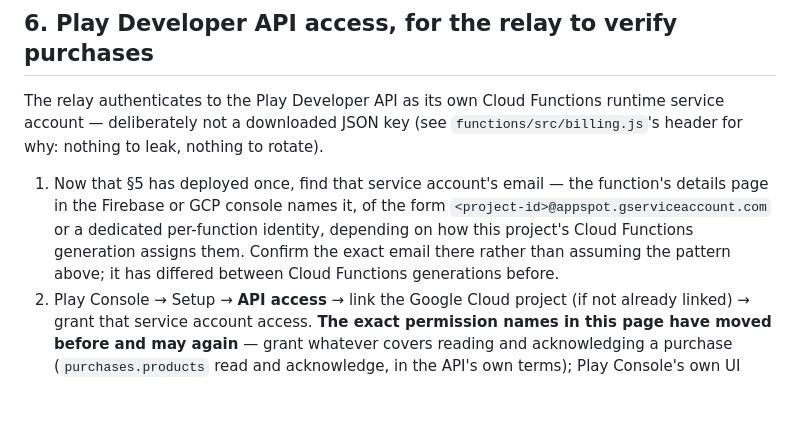
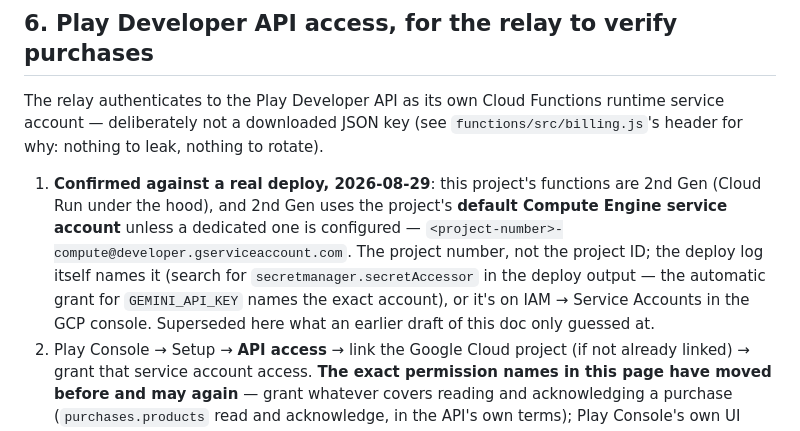
Before and after one commit to zandaulion/omaha, a Markdown page: docs/17_AI_RELAY_DEPLOYMENT.md, the part around the change. Rendered like a GitHub page; blank space fills up the shorter version.

Commit message:
docs(17): confirm the relay's service account identity from a real deploy
Replaces a guess with a fact. §6 previously hedged between the 1st-gen
appspot.gserviceaccount.com pattern and "a dedicated per-function
identity, depending on generation" -- the user's actual deploy log
settled it: this project's functions are 2nd Gen, and 2nd Gen uses the
project's default Compute Engine service account,
<project-number>-compute@developer.gserviceaccount.com, confirmed by the
automatic GEMINI_API_KEY secretAccessor grant naming it directly in the
deploy output.

Co-Authored-By: Claude Opus 5 <noreply@anthropic.com>
Claude-Session: https://claude.ai/code/session_01HLjQxma5otZbZ5o7eFt7s6

```diff
--- a/docs/17_AI_RELAY_DEPLOYMENT.md
+++ b/docs/17_AI_RELAY_DEPLOYMENT.md
@@ -137,12 +137,15 @@ runtime service account — deliberately not a downloaded JSON key (see
 `functions/src/billing.js`'s header for why: nothing to leak, nothing to
 rotate).
 
-1. Now that §5 has deployed once, find that service account's email — the
-   function's details page in the Firebase or GCP console names it, of the
-   form `<project-id>@appspot.gserviceaccount.com` or a dedicated per-function
-   identity, depending on how this project's Cloud Functions generation
-   assigns them. Confirm the exact email there rather than assuming the
-   pattern above; it has differed between Cloud Functions generations before.
+1. **Confirmed against a real deploy, 2026-08-29**: this project's functions
+   are 2nd Gen (Cloud Run under the hood), and 2nd Gen uses the project's
+   **default Compute Engine service account** unless a dedicated one is
+   configured — `<project-number>-compute@developer.gserviceaccount.com`.
+   The project number, not the project ID; the deploy log itself names it
+   (search for `secretmanager.secretAccessor` in the deploy output — the
+   automatic grant for `GEMINI_API_KEY` names the exact account), or it's on
+   IAM → Service Accounts in the GCP console. Superseded here what an earlier
+   draft of this doc only guessed at.
 2. Play Console → Setup → **API access** → link the Google Cloud project (if
    not already linked) → grant that service account access. **The exact
    permission names in this page have moved before and may again** — grant
```
